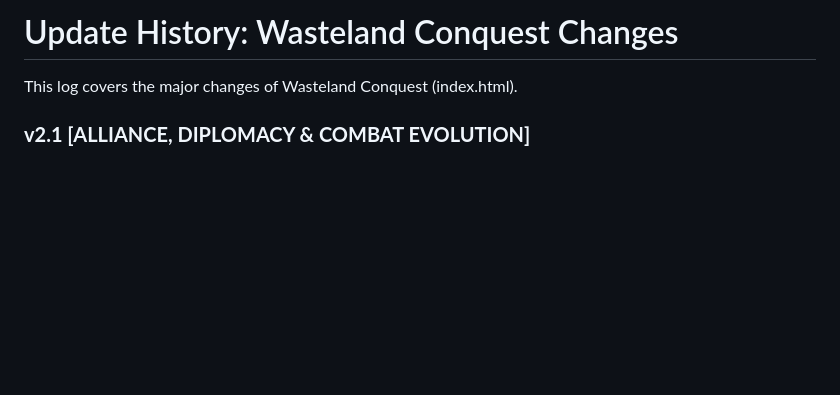
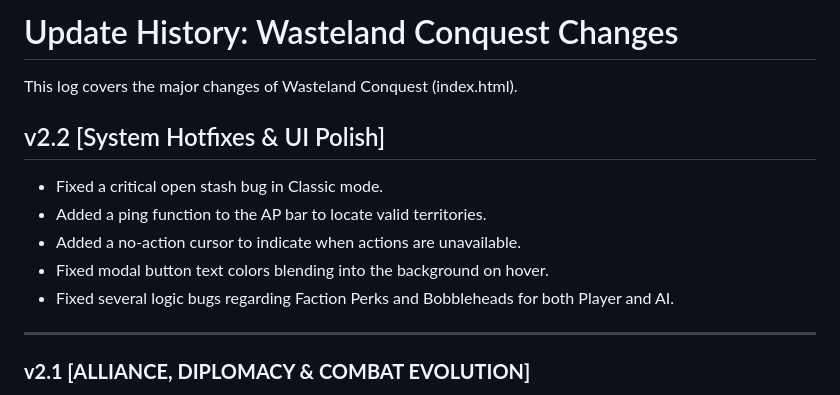
Before and after one commit to threememories/FalloutRisk, a Markdown page: UPDATE_HISTORY.md, the part around the change. GitHub-like rendering; blank space fills up the shorter version.

```diff
--- a/UPDATE_HISTORY.md
+++ b/UPDATE_HISTORY.md
@@ -1,6 +1,16 @@
 # Update History: Wasteland Conquest Changes
 
 This log covers the major changes of Wasteland Conquest (index.html).
+
+## v2.2 [System Hotfixes & UI Polish]
+
+* Fixed a critical open stash bug in Classic mode.
+* Added a ping function to the AP bar to locate valid territories.
+* Added a no-action cursor to indicate when actions are unavailable.
+* Fixed modal button text colors blending into the background on hover.
+* Fixed several logic bugs regarding Faction Perks and Bobbleheads for both Player and AI.
+
+---
 
 ### **v2.1 [ALLIANCE, DIPLOMACY & COMBAT EVOLUTION]**
 
```
